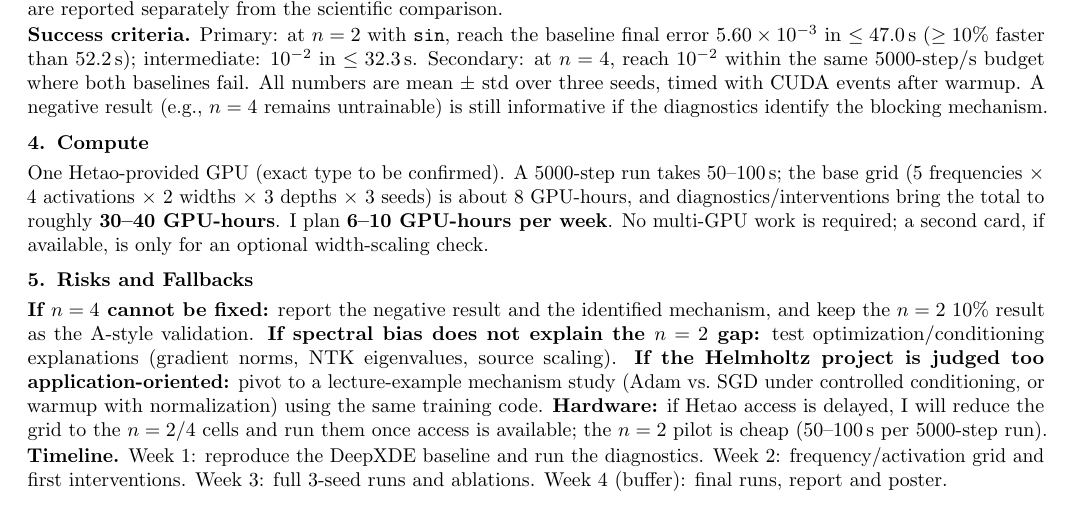
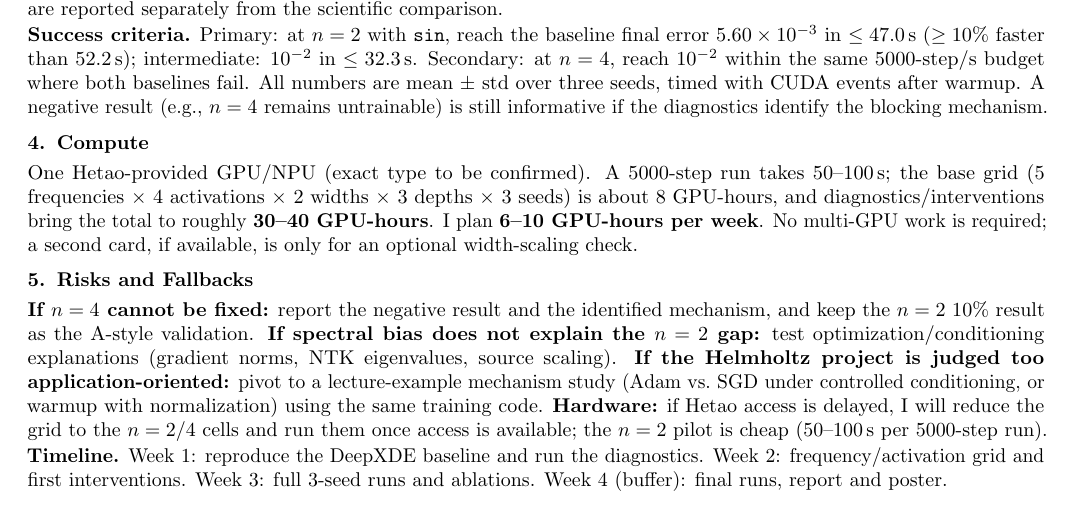
Before and after one commit to LiumingZeng/me2605-helmholtz-training, a LaTeX document (proposal/proposal.tex): part of page 2 of 2, cut so that both start at the same text. Compiled offline with pdfLaTeX.

Commit message:
Use Hetao GPU/NPU wording and remove local hardware mention
Pilot table is labeled single-seed pilot hardware and re-measured on Hetao; compute and risk sections now refer to one Hetao-provided GPU/NPU with type to be confirmed.

Co-Authored-By: Claude Code <noreply@anthropic.com>

```diff
--- a/proposal/proposal.tex
+++ b/proposal/proposal.tex
@@ -86,7 +86,7 @@ These questions map to Lec~2--4 (conditioning, initialization, width/depth), Lec
 
 \section{Compute}
 
-One Hetao-provided GPU (exact type to be confirmed). A 5000-step run takes 50--100\,s; the base grid ($5$ frequencies $\times$ $4$ activations $\times$ $2$ widths $\times$ $3$ depths $\times$ $3$ seeds) is about 8 GPU-hours, and diagnostics/interventions bring the total to roughly \textbf{30--40 GPU-hours}. I plan \textbf{6--10 GPU-hours per week}. No multi-GPU work is required; a second card, if available, is only for an optional width-scaling check.
+One Hetao-provided GPU/NPU (exact type to be confirmed). A 5000-step run takes 50--100\,s; the base grid ($5$ frequencies $\times$ $4$ activations $\times$ $2$ widths $\times$ $3$ depths $\times$ $3$ seeds) is about 8 GPU-hours, and diagnostics/interventions bring the total to roughly \textbf{30--40 GPU-hours}. I plan \textbf{6--10 GPU-hours per week}. No multi-GPU work is required; a second card, if available, is only for an optional width-scaling check.
 
 \section{Risks and Fallbacks}
 
```
Also changed, not shown: proposal/proposal.pdf, proposal/proposal.tex (2 more changed lines).
